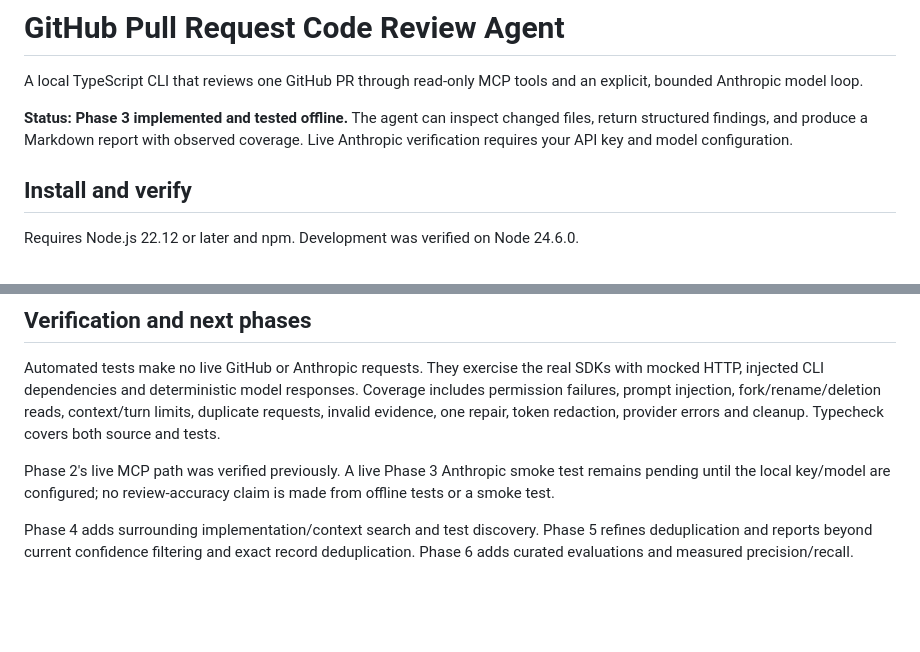
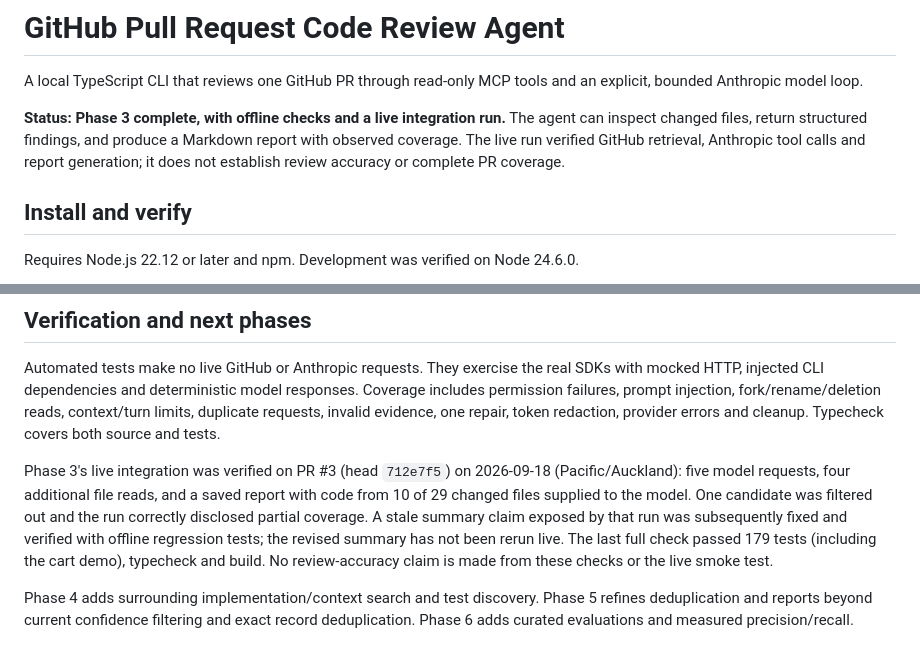
Before and after one commit to YMKT-95/github-code-review-agent, a Markdown page: README.md, 2 parts joined by grey strips. GitHub-like rendering; blank space fills up the shorter version.

Commit message:
fix: align review summaries with filtered findings; docs: mark phase 3 complete with live verification results

```diff
--- a/README.md
+++ b/README.md
@@ -3,9 +3,10 @@
 A local TypeScript CLI that reviews one GitHub PR through read-only MCP tools and
 an explicit, bounded Anthropic model loop.
 
-**Status: Phase 3 implemented and tested offline.** The agent can inspect changed
+**Status: Phase 3 complete, with offline checks and a live integration run.** The agent can inspect changed
 files, return structured findings, and produce a Markdown report with observed
-coverage. Live Anthropic verification requires your API key and model configuration.
+coverage. The live run verified GitHub retrieval, Anthropic tool calls and report
+generation; it does not establish review accuracy or complete PR coverage.
 
 ## Install and verify
 
@@ -201,9 +202,14 @@ Coverage includes permission failures, prompt injection, fork/rename/deletion re
 context/turn limits, duplicate requests, invalid evidence, one repair, token redaction,
 provider errors and cleanup. Typecheck covers both source and tests.
 
-Phase 2's live MCP path was verified previously. A live Phase 3 Anthropic smoke test
-remains pending until the local key/model are configured; no review-accuracy claim
-is made from offline tests or a smoke test.
+Phase 3's live integration was verified on PR #3 (head `712e7f5`) on 2026-09-18
+(Pacific/Auckland): five model requests, four additional file reads, and a saved
+report with code from 10 of 29 changed files supplied to the model. One candidate
+was filtered out and the run correctly disclosed partial coverage. A stale summary
+claim exposed by that run was subsequently fixed and verified with offline regression
+tests; the revised summary has not been rerun live. The last full check passed 179
+tests (including the cart demo), typecheck and build. No review-accuracy claim is
+made from these checks or the live smoke test.
 
 Phase 4 adds surrounding implementation/context search and test discovery. Phase 5
 refines deduplication and reports beyond current confidence filtering and exact
```
Also changed, not shown: docs/phase-3-plan.md (+13 -8 lines).
